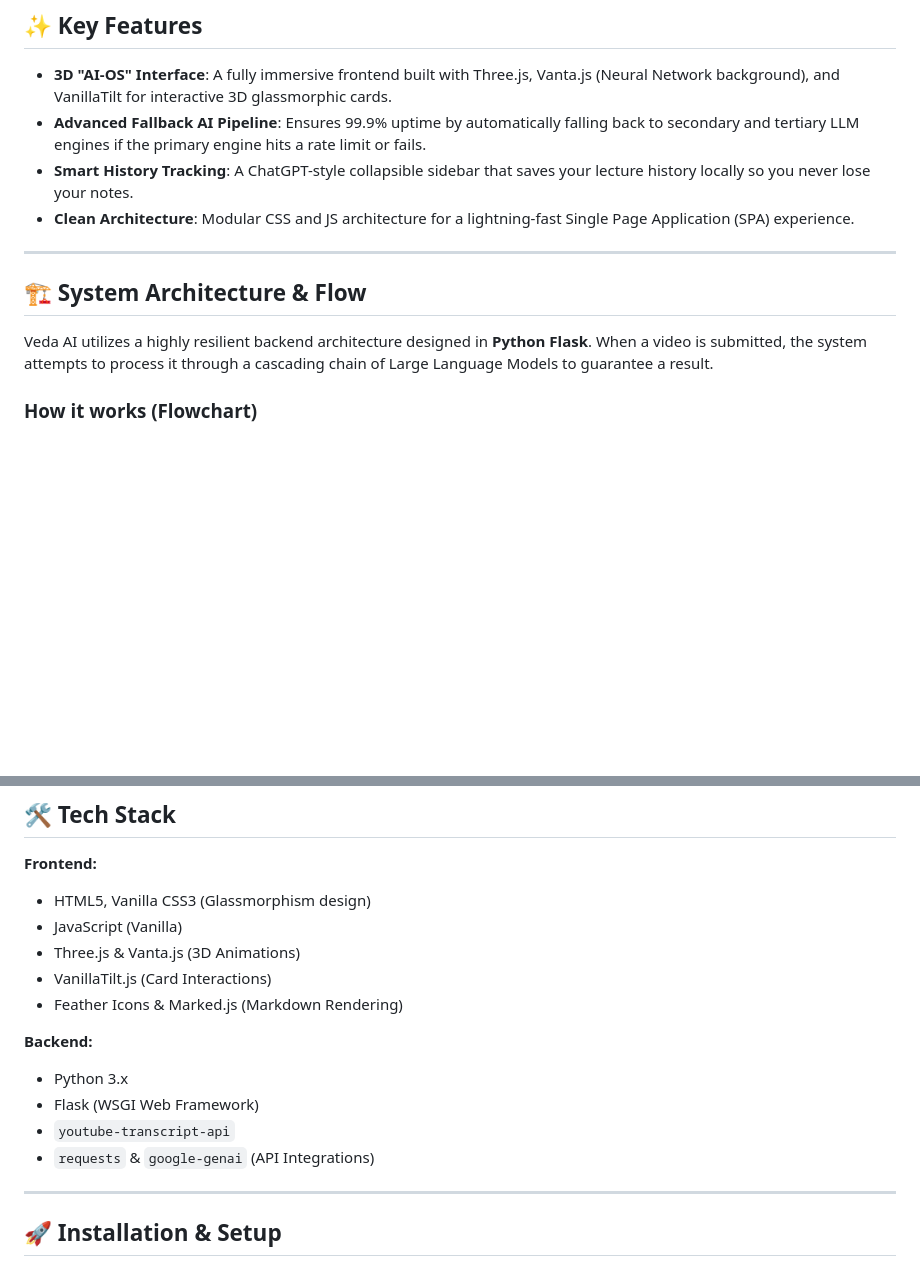
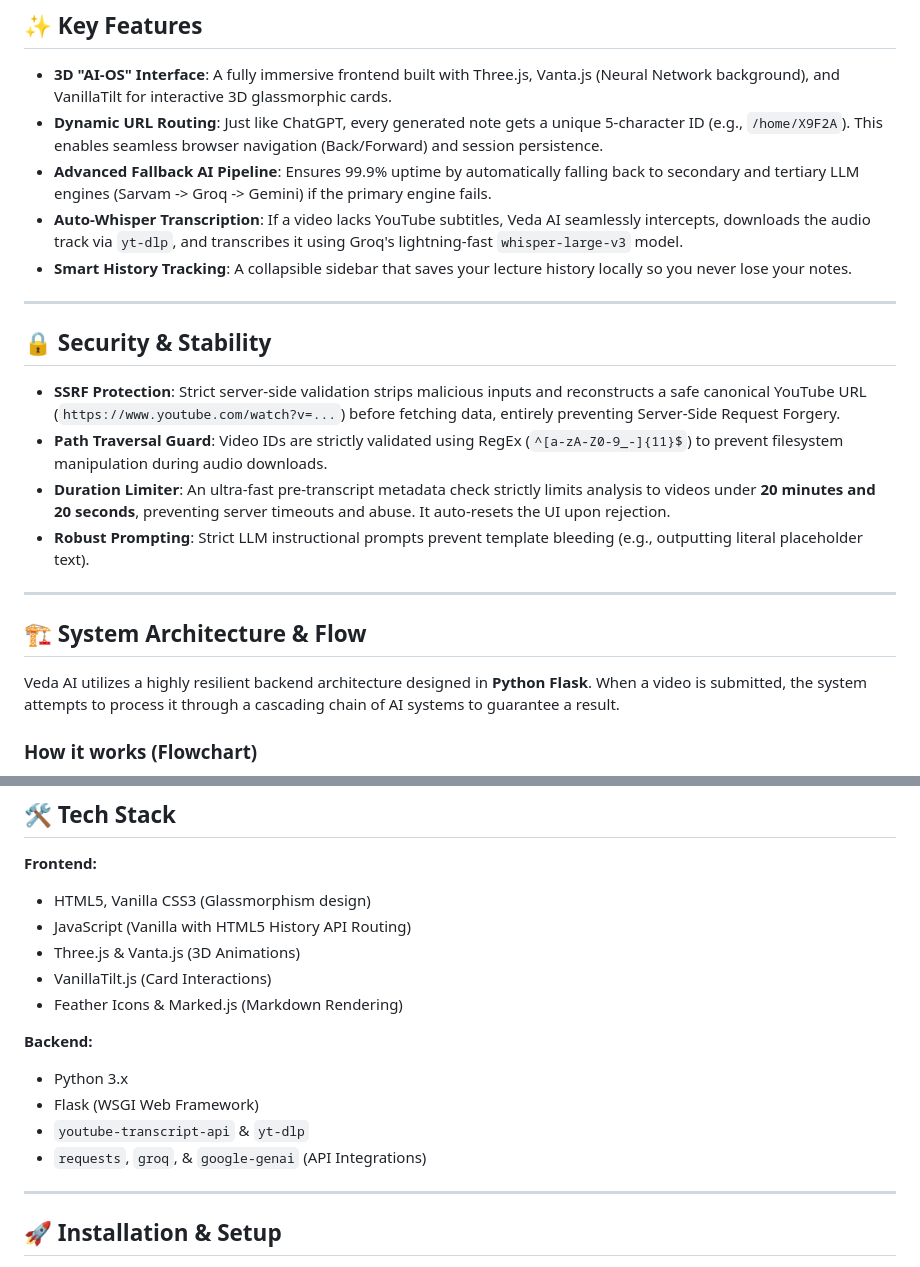
Before and after one commit to aryavartsubhammoharana/angko-ai, a Markdown page: README.md, 2 parts joined by grey strips. Rendered like a GitHub page; blank space fills up the shorter version.

Commit message:
Revise README for clarity and detail enhancement
Updated README to enhance feature descriptions and clarify the AI pipeline. Improved security section and refined tech stack details.

```diff
--- a/README.md
+++ b/README.md
@@ -23,15 +23,25 @@ Regardless of the language spoken in the video (e.g., Hindi), Veda AI strictly f
 ## ✨ Key Features
 
 - **3D "AI-OS" Interface**: A fully immersive frontend built with Three.js, Vanta.js (Neural Network background), and VanillaTilt for interactive 3D glassmorphic cards.
-- **Advanced Fallback AI Pipeline**: Ensures 99.9% uptime by automatically falling back to secondary and tertiary LLM engines if the primary engine hits a rate limit or fails.
-- **Smart History Tracking**: A ChatGPT-style collapsible sidebar that saves your lecture history locally so you never lose your notes.
-- **Clean Architecture**: Modular CSS and JS architecture for a lightning-fast Single Page Application (SPA) experience.
+- **Dynamic URL Routing**: Just like ChatGPT, every generated note gets a unique 5-character ID (e.g., `/home/X9F2A`). This enables seamless browser navigation (Back/Forward) and session persistence.
+- **Advanced Fallback AI Pipeline**: Ensures 99.9% uptime by automatically falling back to secondary and tertiary LLM engines (Sarvam -> Groq -> Gemini) if the primary engine fails.
+- **Auto-Whisper Transcription**: If a video lacks YouTube subtitles, Veda AI seamlessly intercepts, downloads the audio track via `yt-dlp`, and transcribes it using Groq's lightning-fast `whisper-large-v3` model.
+- **Smart History Tracking**: A collapsible sidebar that saves your lecture history locally so you never lose your notes.
+
+---
+
+## 🔒 Security & Stability
+
+- **SSRF Protection**: Strict server-side validation strips malicious inputs and reconstructs a safe canonical YouTube URL (`https://www.youtube.com/watch?v=...`) before fetching data, entirely preventing Server-Side Request Forgery.
+- **Path Traversal Guard**: Video IDs are strictly validated using RegEx (`^[a-zA-Z0-9_-]{11}$`) to prevent filesystem manipulation during audio downloads.
+- **Duration Limiter**: An ultra-fast pre-transcript metadata check strictly limits analysis to videos under **20 minutes and 20 seconds**, preventing server timeouts and abuse. It auto-resets the UI upon rejection.
+- **Robust Prompting**: Strict LLM instructional prompts prevent template bleeding (e.g., outputting literal placeholder text).
 
 ---
 
 ## 🏗️ System Architecture & Flow
 
-Veda AI utilizes a highly resilient backend architecture designed in **Python Flask**. When a video is submitted, the system attempts to process it through a cascading chain of Large Language Models to guarantee a result.
+Veda AI utilizes a highly resilient backend architecture designed in **Python Flask**. When a video is submitted, the system attempts to process it through a cascading chain of AI systems to guarantee a result.
 
 ### How it works (Flowchart)
 
@@ -75,7 +93,7 @@ graph TD
 
 **Frontend:**
 - HTML5, Vanilla CSS3 (Glassmorphism design)
-- JavaScript (Vanilla)
+- JavaScript (Vanilla with HTML5 History API Routing)
 - Three.js & Vanta.js (3D Animations)
 - VanillaTilt.js (Card Interactions)
 - Feather Icons & Marked.js (Markdown Rendering)
@@ -83,8 +101,8 @@ graph TD
 **Backend:**
 - Python 3.x
 - Flask (WSGI Web Framework)
-- `youtube-transcript-api`
-- `requests` & `google-genai` (API Integrations)
+- `youtube-transcript-api` & `yt-dlp`
+- `requests`, `groq`, & `google-genai` (API Integrations)
 
 ---
 
```
Also changed, not shown: other parts of README.md (+26 -18 lines).
